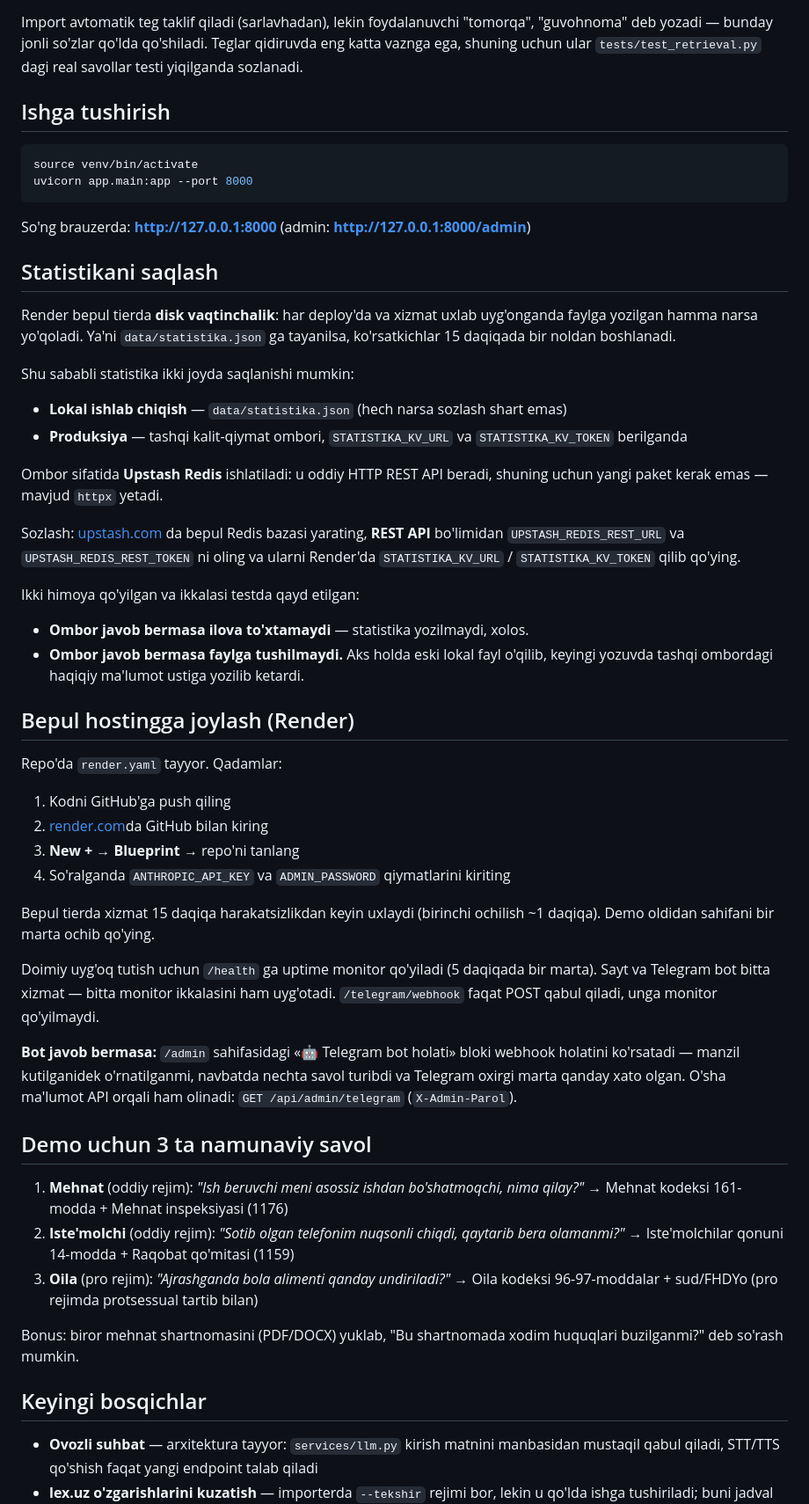
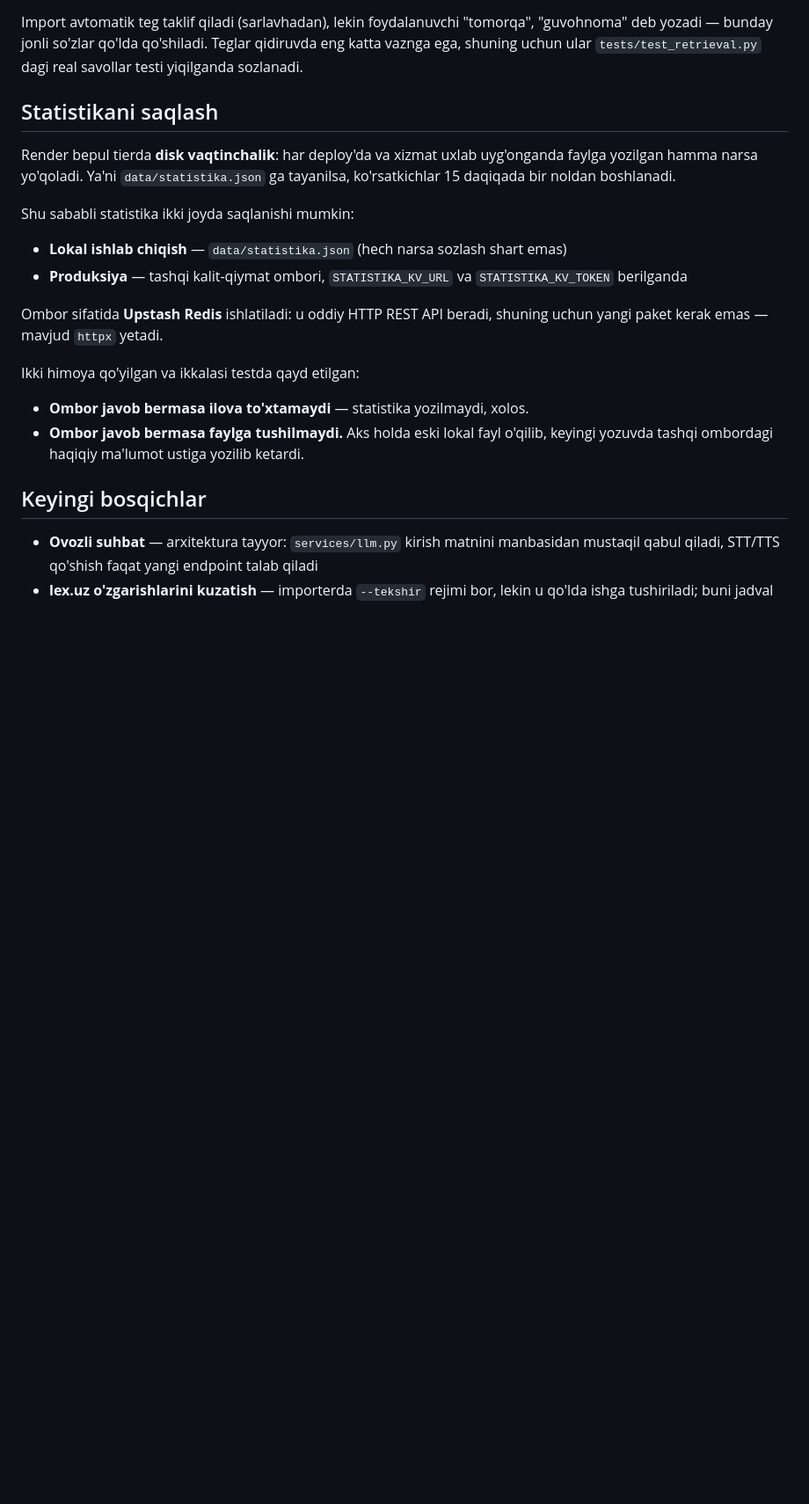
Before and after one commit to ukhasanow/HuquqiyAI, a Markdown page: README.md, the part around the change. Shown at 88% size. Drawn GitHub-style; blank space fills up the shorter version.

````diff
--- a/README.md
+++ b/README.md
@@ -511,15 +511,6 @@ Import avtomatik teg taklif qiladi (sarlavhadan), lekin foydalanuvchi
 Teglar qidiruvda eng katta vaznga ega, shuning uchun ular
 `tests/test_retrieval.py` dagi real savollar testi yiqilganda sozlanadi.
 
-## Ishga tushirish
-
-```bash
-source venv/bin/activate
-uvicorn app.main:app --port 8000
-```
-
-So'ng brauzerda: **http://127.0.0.1:8000** (admin: **http://127.0.0.1:8000/admin**)
-
 ## Statistikani saqlash
 
 Render bepul tierda **disk vaqtinchalik**: har deploy'da va xizmat uxlab
@@ -535,50 +526,12 @@ Shu sababli statistika ikki joyda saqlanishi mumkin:
 Ombor sifatida **Upstash Redis** ishlatiladi: u oddiy HTTP REST API beradi,
 shuning uchun yangi paket kerak emas — mavjud `httpx` yetadi.
 
-Sozlash: [upstash.com](https://upstash.com) da bepul Redis bazasi yarating,
-**REST API** bo'limidan `UPSTASH_REDIS_REST_URL` va `UPSTASH_REDIS_REST_TOKEN`
-ni oling va ularni Render'da `STATISTIKA_KV_URL` / `STATISTIKA_KV_TOKEN` qilib
-qo'ying.
-
 Ikki himoya qo'yilgan va ikkalasi testda qayd etilgan:
 
 - **Ombor javob bermasa ilova to'xtamaydi** — statistika yozilmaydi, xolos.
 - **Ombor javob bermasa faylga tushilmaydi.** Aks holda eski lokal fayl
   o'qilib, keyingi yozuvda tashqi ombordagi haqiqiy ma'lumot ustiga
   yozilib ketardi.
-
-## Bepul hostingga joylash (Render)
-
-Repo'da `render.yaml` tayyor. Qadamlar:
-
-1. Kodni GitHub'ga push qiling
-2. [render.com](https://render.com)da GitHub bilan kiring
-3. **New + → Blueprint** → repo'ni tanlang
-4. So'ralganda `ANTHROPIC_API_KEY` va `ADMIN_PASSWORD` qiymatlarini kiriting
-
-Bepul tierda xizmat 15 daqiqa harakatsizlikdan keyin uxlaydi (birinchi ochilish
-~1 daqiqa). Demo oldidan sahifani bir marta ochib qo'ying.
-
-Doimiy uyg'oq tutish uchun `/health` ga uptime monitor qo'yiladi (5 daqiqada bir
-marta). Sayt va Telegram bot bitta xizmat — bitta monitor ikkalasini ham
-uyg'otadi. `/telegram/webhook` faqat POST qabul qiladi, unga monitor qo'yilmaydi.
-
-**Bot javob bermasa:** `/admin` sahifasidagi «🤖 Telegram bot holati» bloki
-webhook holatini ko'rsatadi — manzil kutilganidek o'rnatilganmi, navbatda
-nechta savol turibdi va Telegram oxirgi marta qanday xato olgan. O'sha
-ma'lumot API orqali ham olinadi: `GET /api/admin/telegram` (`X-Admin-Parol`).
-
-## Demo uchun 3 ta namunaviy savol
-
-1. **Mehnat** (oddiy rejim): *"Ish beruvchi meni asossiz ishdan bo'shatmoqchi,
-   nima qilay?"* → Mehnat kodeksi 161-modda + Mehnat inspeksiyasi (1176)
-2. **Iste'molchi** (oddiy rejim): *"Sotib olgan telefonim nuqsonli chiqdi,
-   qaytarib bera olamanmi?"* → Iste'molchilar qonuni 14-modda + Raqobat qo'mitasi (1159)
-3. **Oila** (pro rejim): *"Ajrashganda bola alimenti qanday undiriladi?"* →
-   Oila kodeksi 96-97-moddalar + sud/FHDYo (pro rejimda protsessual tartib bilan)
-
-Bonus: biror mehnat shartnomasini (PDF/DOCX) yuklab, "Bu shartnomada xodim
-huquqlari buzilganmi?" deb so'rash mumkin.
 
 ## Keyingi bosqichlar
 
````
